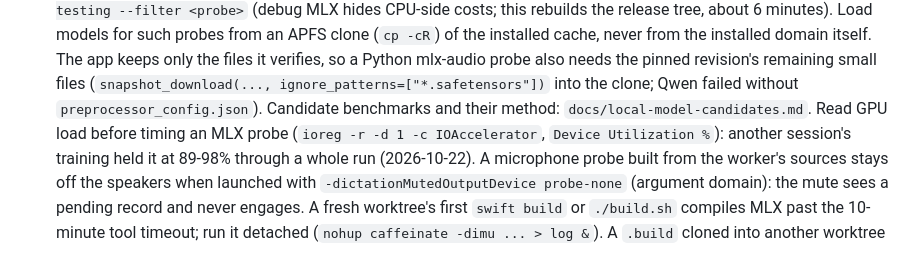
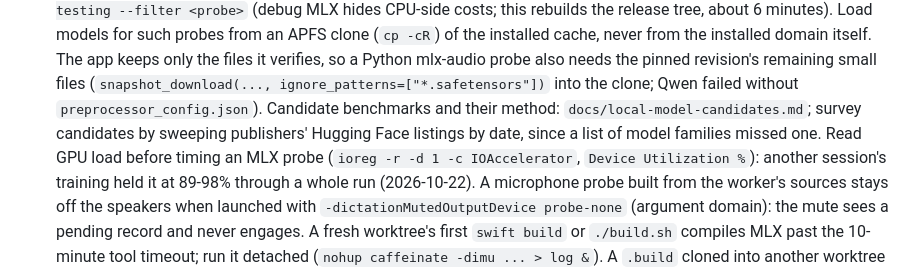
Before and after one commit to wiltodelta/translate-like-me, a Markdown page: CLAUDE.md, the part around the change. GitHub-like rendering.

Commit message:
Survey local model candidates by publisher sweep and list LFM2.5 24B-A2B
The translation survey searched named model families and missed Nemotron 3.5
Bolt E4B, a general reasoning model. A sweep of 30 publishers' Hugging Face
listings since August 1 added it and LFM2.5 24B-A2B; CLAUDE.md now points
future surveys at the sweep.

Co-Authored-By: Claude Opus 5.5 <noreply@anthropic.com>

```diff
--- a/CLAUDE.md
+++ b/CLAUDE.md
@@ -126,7 +126,8 @@ Victor's personal website (`wiltodelta/wiltodelta-app`, page `/projects/translat
   verifies, so a Python mlx-audio probe also needs the pinned revision's
   remaining small files (`snapshot_download(..., ignore_patterns=["*.safetensors"])`
   into the clone; Qwen failed without `preprocessor_config.json`). Candidate
-  benchmarks and their method: `docs/local-model-candidates.md`. Read GPU load before
+  benchmarks and their method: `docs/local-model-candidates.md`; survey candidates by sweeping
+  publishers' Hugging Face listings by date, since a list of model families missed one. Read GPU load before
   timing an MLX probe (`ioreg -r -d 1 -c IOAccelerator`, `Device Utilization %`):
   another session's training held it at 89-98% through a whole run (2026-10-22). A microphone probe built from the
   worker's sources stays off the speakers when launched with
```
Also changed, not shown: docs/local-model-candidates.md (+3 -0 lines).
